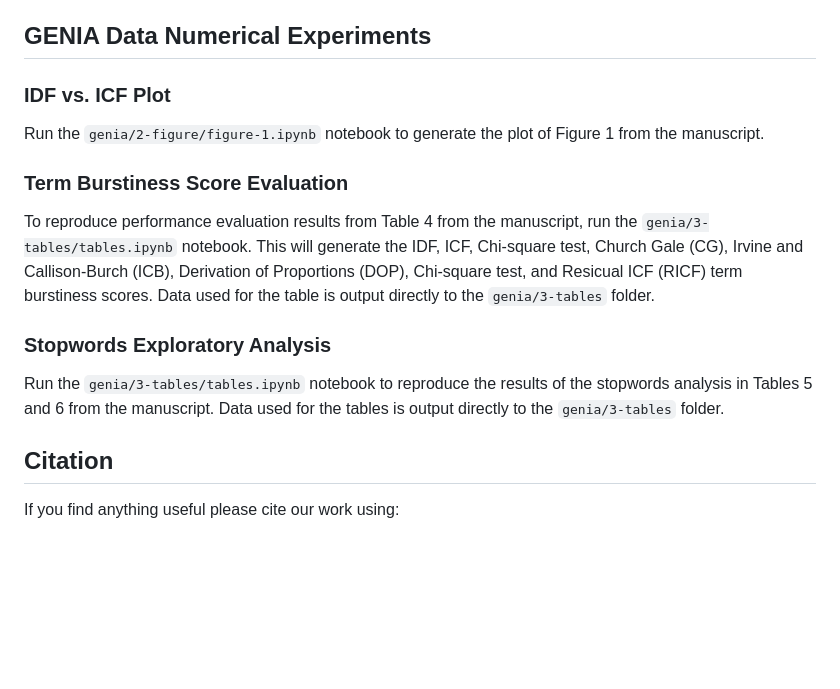
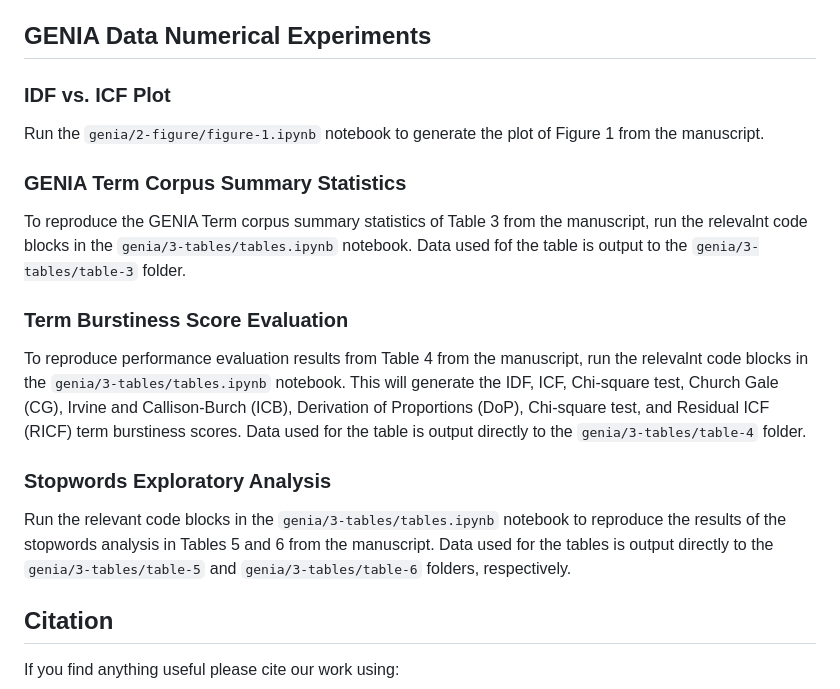
Before and after one commit to Sheridan-Stable/bursty-term-measure, a Markdown page: README.md, the part around the change. Drawn GitHub-style; blank space fills up the shorter version.

Commit message:
copy edits

```diff
--- a/README.md
+++ b/README.md
@@ -63,13 +63,17 @@ The subset of 417 (out of 989) stopwords occurring in the GENIA data is used in
 
 Run the `genia/2-figure/figure-1.ipynb` notebook to generate the plot of Figure 1 from the manuscript.
 
+### GENIA Term Corpus Summary Statistics
+
+To reproduce the GENIA Term corpus summary statistics of Table 3 from the manuscript, run the relevalnt code blocks in the `genia/3-tables/tables.ipynb` notebook. Data used fof the table is output to the `genia/3-tables/table-3` folder.
+
 ### Term Burstiness Score Evaluation
 
-To reproduce performance evaluation results from Table 4 from the manuscript, run the `genia/3-tables/tables.ipynb` notebook. This will generate the IDF, ICF, Chi-square test, Church Gale (CG), Irvine and Callison-Burch (ICB), Derivation of Proportions (DOP), Chi-square test, and Resicual ICF (RICF) term burstiness scores. Data used for the table is output directly to the `genia/3-tables` folder.
+To reproduce performance evaluation results from Table 4 from the manuscript, run the relevalnt code blocks in the `genia/3-tables/tables.ipynb` notebook. This will generate the IDF, ICF, Chi-square test, Church Gale (CG), Irvine and Callison-Burch (ICB), Derivation of Proportions (DoP), Chi-square test, and Residual ICF (RICF) term burstiness scores. Data used for the table is output directly to the `genia/3-tables/table-4` folder.
 
 ### Stopwords Exploratory Analysis
 
-Run the `genia/3-tables/tables.ipynb` notebook to reproduce the results of the stopwords analysis in Tables 5 and 6 from the manuscript. Data used for the tables is output directly to the `genia/3-tables` folder.
+Run the relevant code blocks in the `genia/3-tables/tables.ipynb` notebook to reproduce the results of the stopwords analysis in Tables 5 and 6 from the manuscript. Data used for the tables is output directly to the `genia/3-tables/table-5` and `genia/3-tables/table-6` folders, respectively.
 
 ## Citation
 If you find anything useful please cite our work using:
```
